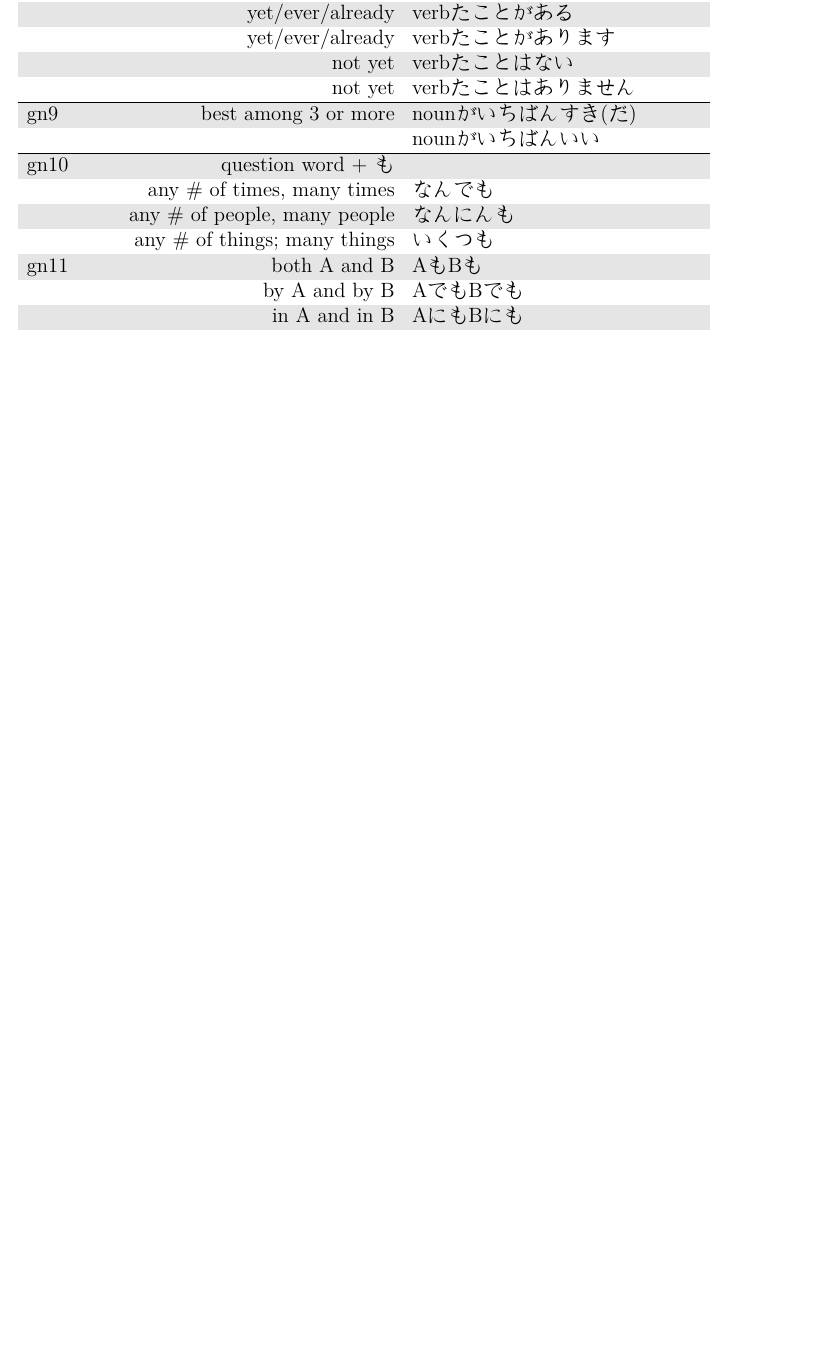
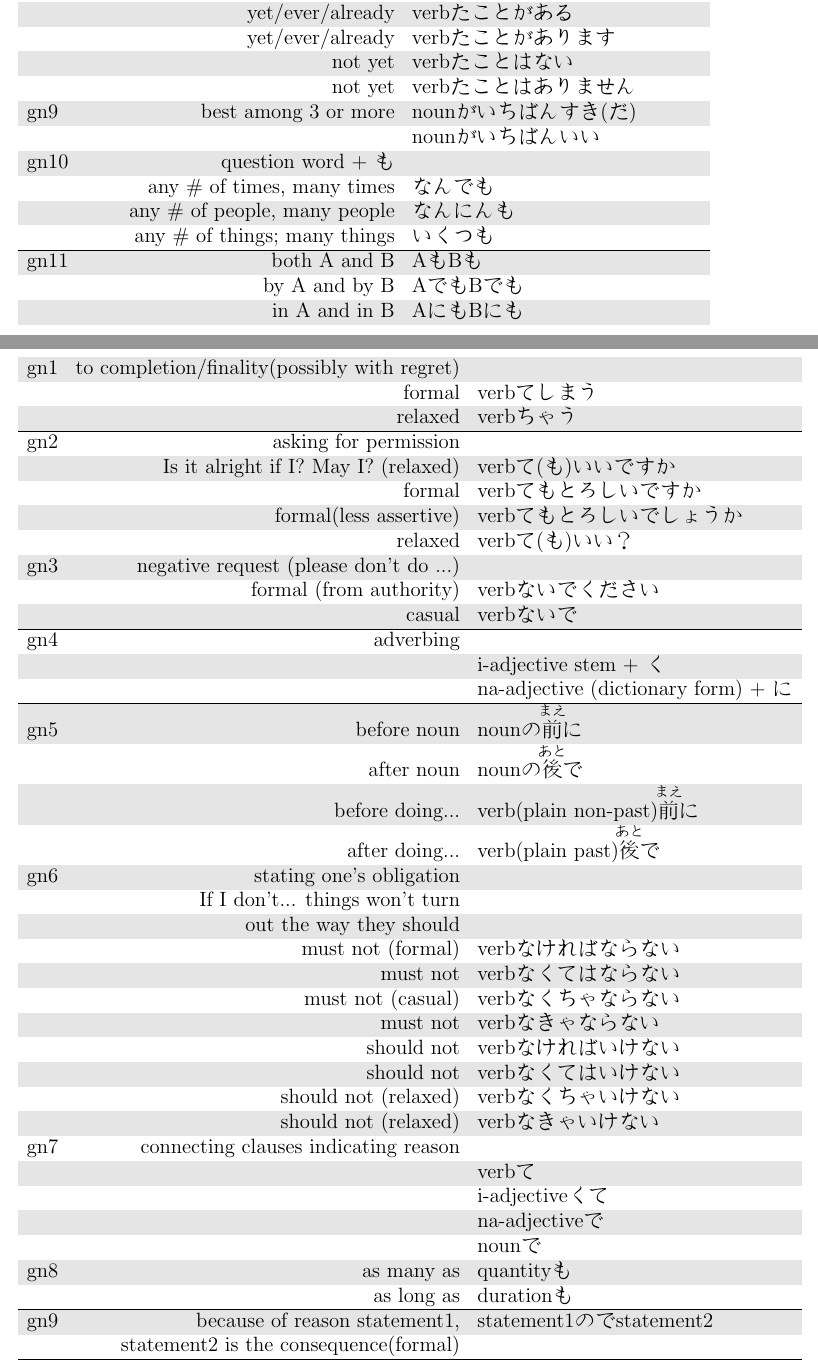
Before and after one commit to mzandrew/gengogaku, a LaTeX document (latex/jpn102-grammar-notes.tex): part of the page before the commit and two parts of pages 1 and 2 of 2 after it, the two joined at a grey line, cut so that both start at the same text, the shorter picture padded with empty space. Compiled offline with pdfLaTeX.

Commit message:
committing more stuff from the second semester

```diff
--- a/latex/jpn102-grammar-notes.tex
+++ b/latex/jpn102-grammar-notes.tex
@@ -1,4 +1,4 @@
-\documentclass[extrafontsizes,14pt]{memoir}
+\documentclass[14pt,onecolumn]{extarticle}
 \usepackage{CJKutf8}
 \usepackage[overlap,CJK]{ruby}
 \usepackage[table]{xcolor}
@@ -84,5 +85,67 @@ gn11&both A and B&AもBも\\
 
 \end{tabular}
 
+\subsubsection{lesson 8 grammar notes (volume 2 page 132)}
+
+\begin{tabular}{lrl}
+
+gn1&to completion/finality(possibly with regret)&\\
+&formal&verbてしまう\\
+&relaxed&verbちゃう\\
+\hline
+
+gn2&asking for permission&\\
+&Is it alright if I? May I? (relaxed)&verbて(も)いいですか\\
+&formal&verbてもとろしいですか\\
+&formal(less assertive)&verbてもとろしいでしょうか\\
+&relaxed&verbて(も)いい？\\
+\hline
+
+gn3&negative request (please don't do ...)&\\
+&formal (from authority)&verbないでください\\
+&casual&verbないで\\
+\hline
+
+gn4&adverbing&\\
+&&i-adjective stem + く\\
+&&na-adjective (dictionary form) + に\\
+\hline
+
+gn5&before noun&nounの\ruby{前}{まえ}に\\
+&after noun&nounの\ruby{後}{あと}で\\
+&before doing...&verb(plain non-past)\ruby{前}{まえ}に\\
+&after doing...&verb(plain past)\ruby{後}{あと}で\\
+\hline
+
+gn6&stating one's obligation&\\
+&If I don't... things won't turn&\\
+&out the way they should&\\
+&must not (formal)&verbなければならない\\
+&must not &verbなくてはならない\\
+&must not (casual)&verbなくちゃならない\\
+&must not&verbなきゃならない\\
+&should not&verbなければいけない\\
+&should not&verbなくてはいけない\\
+&should not (relaxed)&verbなくちゃいけない\\
+&should not (relaxed)&verbなきゃいけない\\
+\hline
+
+gn7&connecting clauses indicating reason&\\
+&&verbて\\
+&&i-adjectiveくて\\
+&&na-adjectiveで\\
+&&nounで\\
+\hline
+
+gn8&as many as&quantityも\\
+&as long as&durationも\\
+\hline
+
+gn9&because of reason statement1,&statement1のでstatement2\\
+&statement2 is the consequence(formal)&\\
+\hline
+
+\end{tabular}
+
 \end{CJK}
 \end{document}
```
Also changed, not shown: latex/jpn102-grammar-notes.tex (1 more changed lines).
